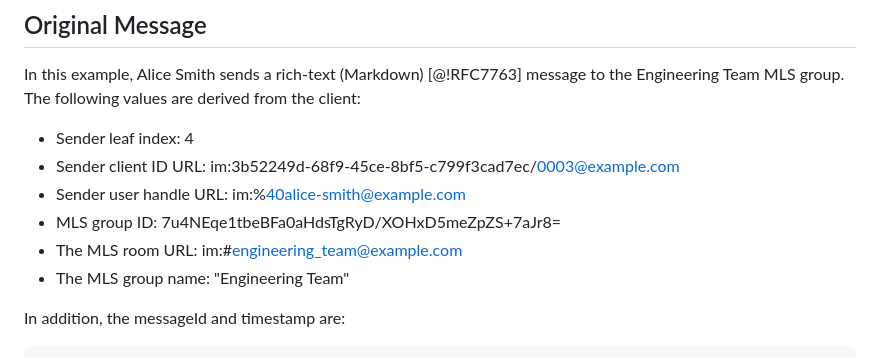
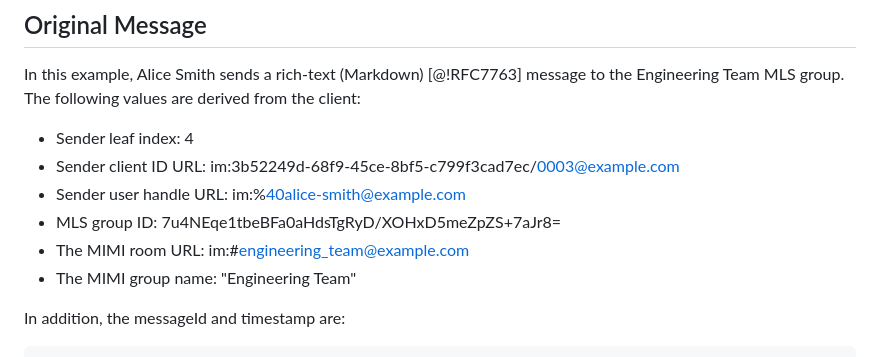
Before and after one commit to ietf-wg-mimi/draft-ietf-mimi-content, a Markdown page: draft-ietf-mimi-content.md, the part around the change. GitHub-like rendering.

Commit message:
correctly describe room URL and room name

```diff
--- a/draft-ietf-mimi-content.md
+++ b/draft-ietf-mimi-content.md
@@ -536,9 +536,9 @@ derived from the client:
   im:%40alice-smith@example.com
 * MLS group ID:
   7u4NEqe1tbeBFa0aHdsTgRyD/XOHxD5meZpZS+7aJr8=
-* The MLS room URL:
+* The MIMI room URL:
   im:#engineering_team@example.com
-* The MLS group name: "Engineering Team"
+* The MIMI group name: "Engineering Team"
 
 In addition, the messageId and timestamp are:
 
```
